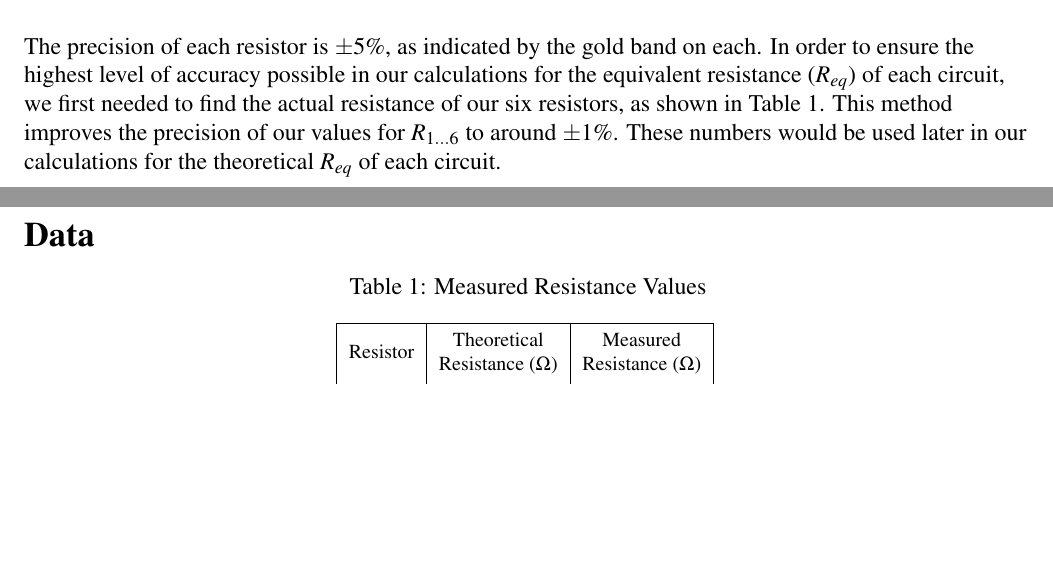
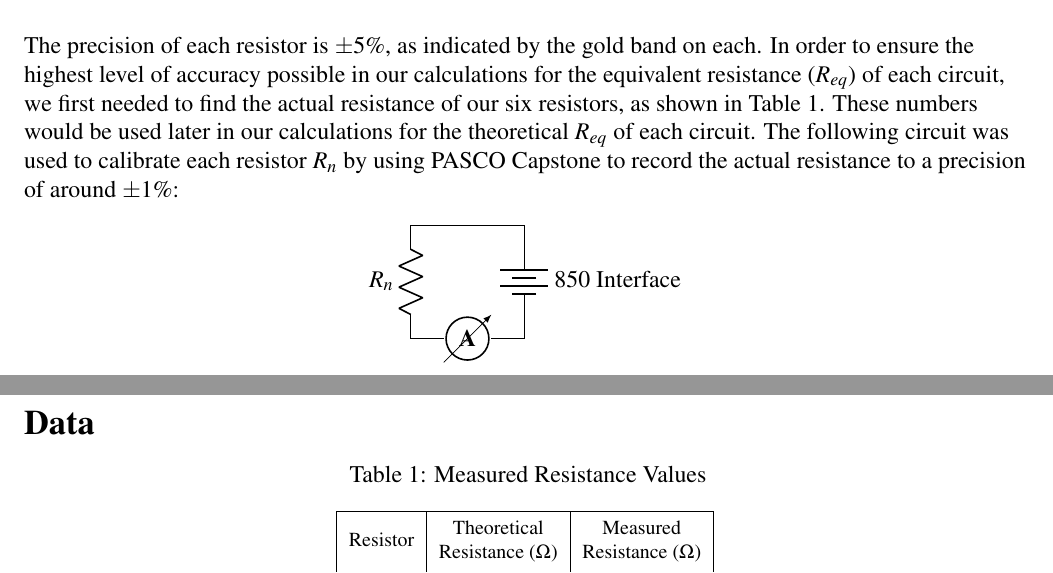
Before and after one commit to ChaoticWeg/phys2240-report1, a LaTeX document (phys2240-report1.tex): two parts of pages 2 and 3 of 3, joined at a grey line, cut so that both start at the same text, the shorter picture padded with empty space. Compiled offline with pdfLaTeX.

Commit message:
add circuitikz stuff and clarification in procedure

```diff
--- a/phys2240-report1.tex
+++ b/phys2240-report1.tex
@@ -9,12 +9,15 @@
 \usepackage{subcaption}
 \usepackage{multirow}
 \usepackage{makecell}
+\usepackage{circuitikz}
 
 % commands
 
 \newcommand{\myTitle}{Series and Parallel Circuits}
 \newcommand{\myName}{Shawn Lutch}
 \newcommand{\myPeriod}{PHYS 2240.502}
+
+\input{utils/setup_circuitikz} % allow rotation of elements in circuit diagram
 
 % metadata
 
@@ -96,7 +99,16 @@ Given that the resistors in the circuit diagrams are labeled $R_{1\ldots6}$, we
 \end{minipage}
 \bigskip
 
-The precision of each resistor is $\pm 5 \%$, as indicated by the gold band on each. In order to ensure the highest level of accuracy possible in our calculations for the equivalent resistance ($R_{eq}$) of each circuit, we first needed to find the actual resistance of our six resistors, as shown in Table 1. This method improves the precision of our values for $R_{1\ldots6}$ to around $\pm 1 \%$. These numbers would be used later in our calculations for the theoretical $R_{eq}$ of each circuit.
+The precision of each resistor is $\pm 5 \%$, as indicated by the gold band on each. In order to ensure the highest level of accuracy possible in our calculations for the equivalent resistance ($R_{eq}$) of each circuit, we first needed to find the actual resistance of our six resistors, as shown in Table 1. These numbers would be used later in our calculations for the theoretical $R_{eq}$ of each circuit. The following circuit was used to calibrate each resistor $R_n$ by using PASCO Capstone to record the actual resistance to a precision of around $\pm 1 \%$:
+
+\bigskip
+\begin{minipage}{\linewidth}
+\centering
+\input{figures/circuits/calibration/resistors}
+\end{minipage}
+\bigskip
+
+
 
 %% data
 
```
